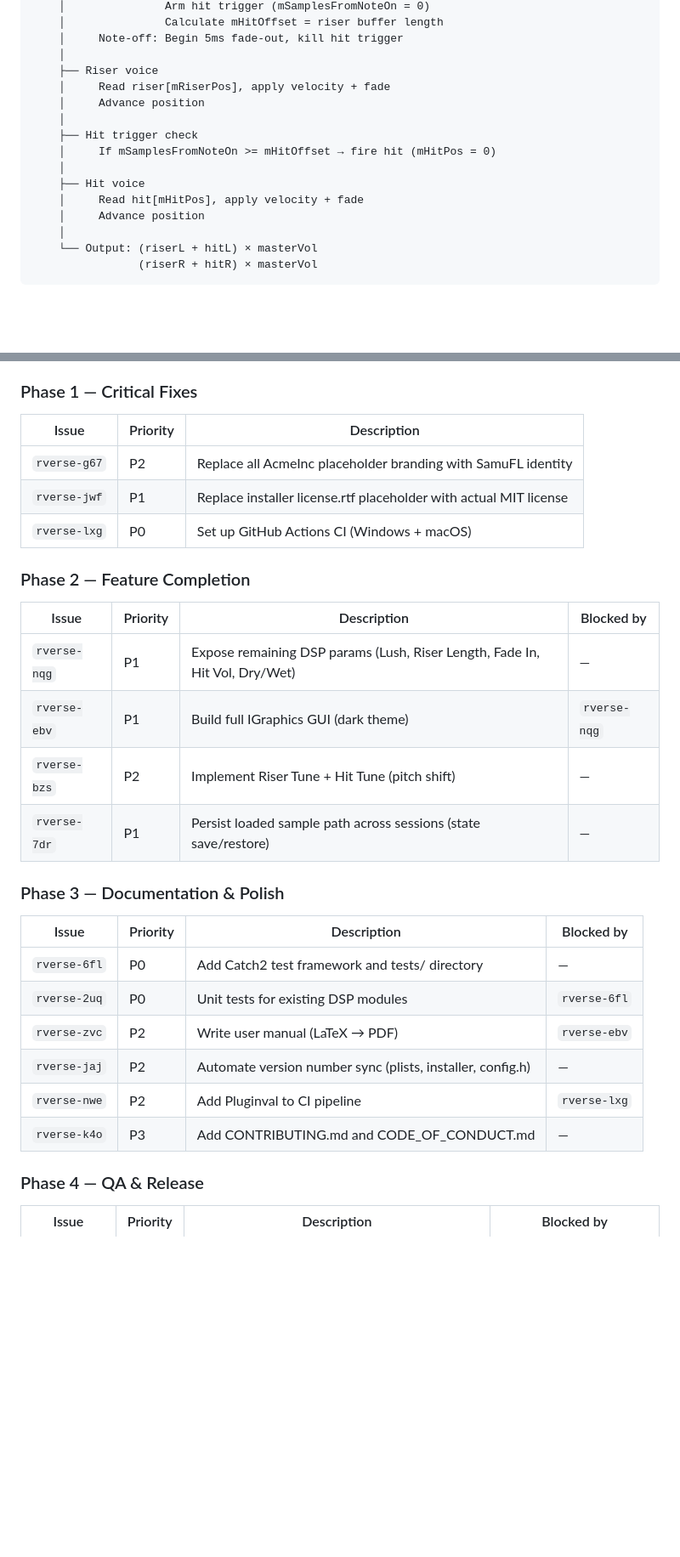
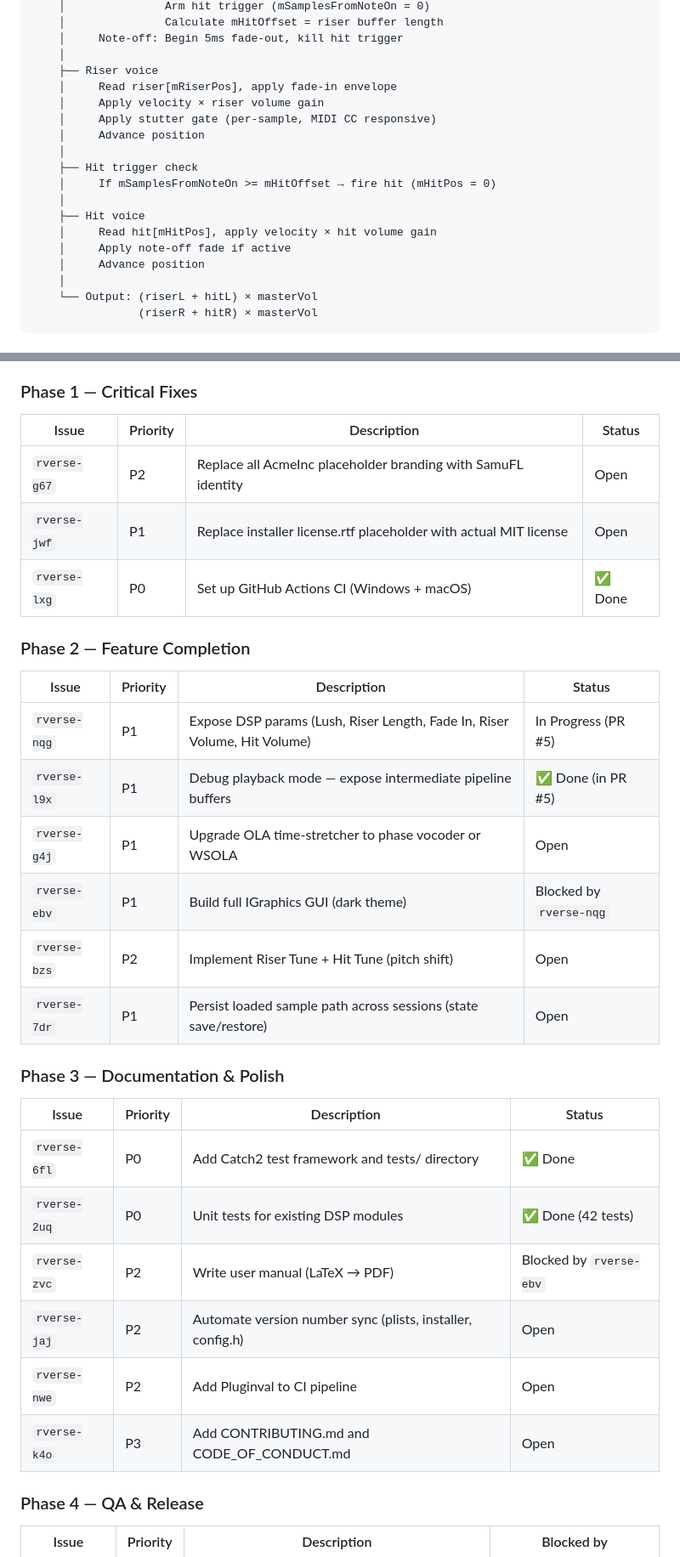
Before and after one commit to SamuFL/rverse, a Markdown page: README.md, 2 parts joined by grey strips. Shown at 85% size. Rendered like a GitHub page; blank space fills up the shorter version.

```diff
--- a/README.md
+++ b/README.md
@@ -242,14 +243,17 @@ Per-sample loop (s = 0 to nFrames):
     │     Note-off: Begin 5ms fade-out, kill hit trigger
     │
     ├── Riser voice
-    │     Read riser[mRiserPos], apply velocity + fade
+    │     Read riser[mRiserPos], apply fade-in envelope
+    │     Apply velocity × riser volume gain
+    │     Apply stutter gate (per-sample, MIDI CC responsive)
     │     Advance position
     │
     ├── Hit trigger check
     │     If mSamplesFromNoteOn >= mHitOffset → fire hit (mHitPos = 0)
     │
     ├── Hit voice
-    │     Read hit[mHitPos], apply velocity + fade
+    │     Read hit[mHitPos], apply velocity × hit volume gain
+    │     Apply note-off fade if active
     │     Advance position
     │
     └── Output: (riserL + hitL) × masterVol
@@ -413,31 +434,33 @@ the full dependency tree.
 
 ### Phase 1 — Critical Fixes
 
-| Issue | Priority | Description |
-|-------|----------|-------------|
-| `rverse-g67` | P2 | Replace all AcmeInc placeholder branding with SamuFL identity |
-| `rverse-jwf` | P1 | Replace installer license.rtf placeholder with actual MIT license |
-| `rverse-lxg` | P0 | Set up GitHub Actions CI (Windows + macOS) |
+| Issue | Priority | Description | Status |
+|-------|----------|-------------|--------|
+| `rverse-g67` | P2 | Replace all AcmeInc placeholder branding with SamuFL identity | Open |
+| `rverse-jwf` | P1 | Replace installer license.rtf placeholder with actual MIT license | Open |
+| `rverse-lxg` | P0 | Set up GitHub Actions CI (Windows + macOS) | ✅ Done |
 
 ### Phase 2 — Feature Completion
 
-| Issue | Priority | Description | Blocked by |
-|-------|----------|-------------|------------|
-| `rverse-nqg` | P1 | Expose remaining DSP params (Lush, Riser Length, Fade In, Hit Vol, Dry/Wet) | — |
-| `rverse-ebv` | P1 | Build full IGraphics GUI (dark theme) | `rverse-nqg` |
-| `rverse-bzs` | P2 | Implement Riser Tune + Hit Tune (pitch shift) | — |
-| `rverse-7dr` | P1 | Persist loaded sample path across sessions (state save/restore) | — |
+| Issue | Priority | Description | Status |
+|-------|----------|-------------|--------|
+| `rverse-nqg` | P1 | Expose DSP params (Lush, Riser Length, Fade In, Riser Volume, Hit Volume) | In Progress (PR #5) |
+| `rverse-l9x` | P1 | Debug playback mode — expose intermediate pipeline buffers | ✅ Done (in PR #5) |
+| `rverse-g4j` | P1 | Upgrade OLA time-stretcher to phase vocoder or WSOLA | Open |
+| `rverse-ebv` | P1 | Build full IGraphics GUI (dark theme) | Blocked by `rverse-nqg` |
+| `rverse-bzs` | P2 | Implement Riser Tune + Hit Tune (pitch shift) | Open |
+| `rverse-7dr` | P1 | Persist loaded sample path across sessions (state save/restore) | Open |
 
 ### Phase 3 — Documentation & Polish
 
-| Issue | Priority | Description | Blocked by |
-|-------|----------|-------------|------------|
-| `rverse-6fl` | P0 | Add Catch2 test framework and tests/ directory | — |
-| `rverse-2uq` | P0 | Unit tests for existing DSP modules | `rverse-6fl` |
-| `rverse-zvc` | P2 | Write user manual (LaTeX → PDF) | `rverse-ebv` |
-| `rverse-jaj` | P2 | Automate version number sync (plists, installer, config.h) | — |
-| `rverse-nwe` | P2 | Add Pluginval to CI pipeline | `rverse-lxg` |
-| `rverse-k4o` | P3 | Add CONTRIBUTING.md and CODE_OF_CONDUCT.md | — |
+| Issue | Priority | Description | Status |
+|-------|----------|-------------|--------|
+| `rverse-6fl` | P0 | Add Catch2 test framework and tests/ directory | ✅ Done |
+| `rverse-2uq` | P0 | Unit tests for existing DSP modules | ✅ Done (42 tests) |
+| `rverse-zvc` | P2 | Write user manual (LaTeX → PDF) | Blocked by `rverse-ebv` |
+| `rverse-jaj` | P2 | Automate version number sync (plists, installer, config.h) | Open |
+| `rverse-nwe` | P2 | Add Pluginval to CI pipeline | Open |
+| `rverse-k4o` | P3 | Add CONTRIBUTING.md and CODE_OF_CONDUCT.md | Open |
 
 ### Phase 4 — QA & Release
 
```
Also changed, not shown: other parts of README.md (+21 -3 lines), AGENTS.md (+15 -0 lines).
